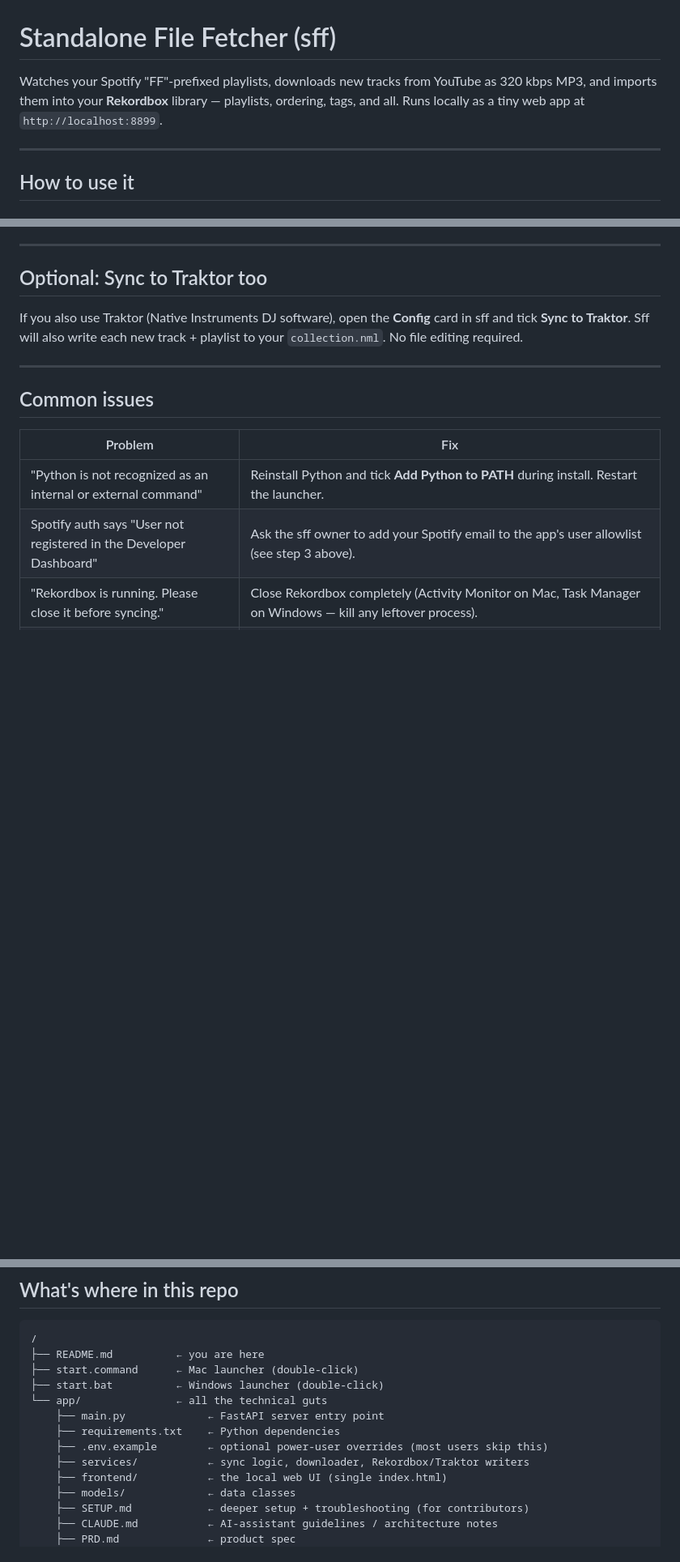
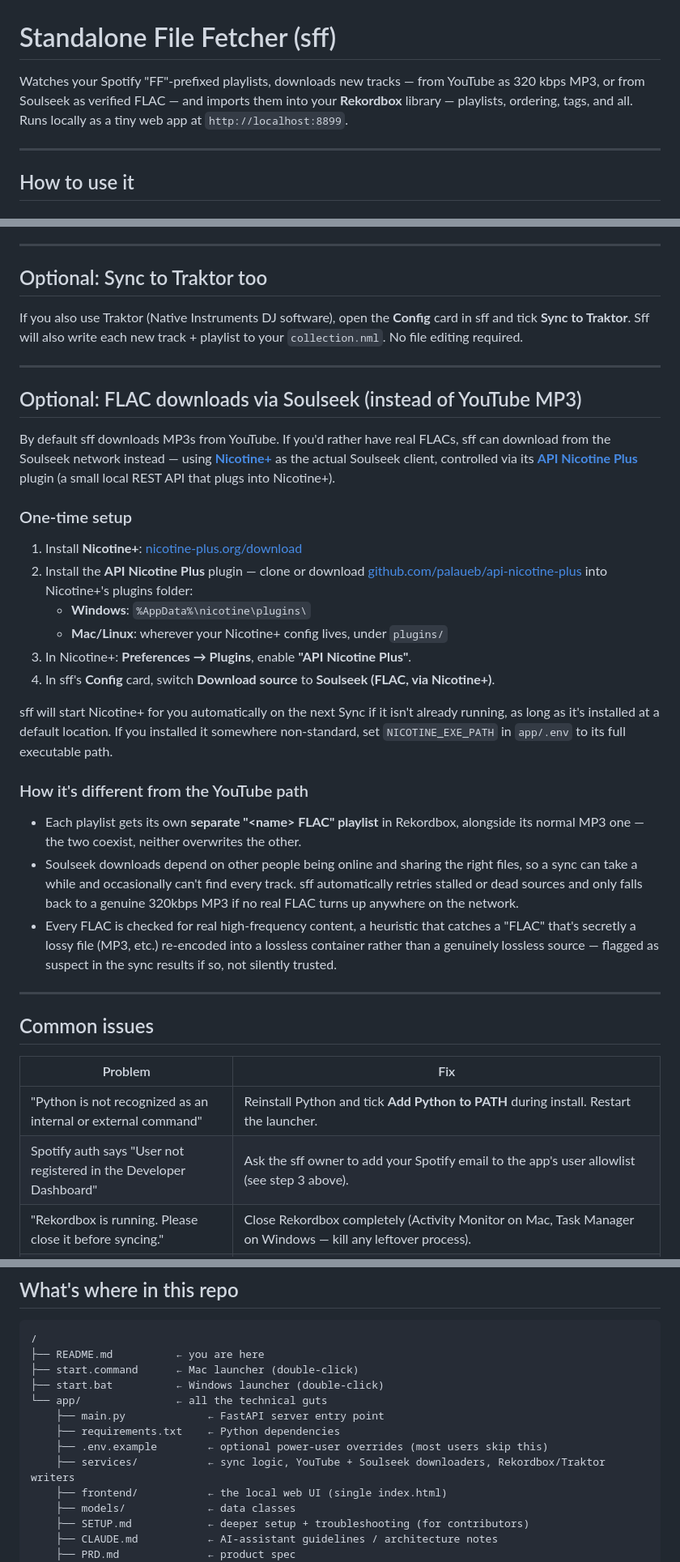
Before and after one commit to Shadwaan/standalone-file-fetcher, a Markdown page: README.md, 3 parts joined by grey strips. Shown at 81% size. Drawn GitHub-style; blank space fills up the shorter version.

Commit message:
Document the Soulseek/FLAC download option in the README
Covers installing Nicotine+ itself and the API Nicotine Plus plugin
(github.com/palaueb/api-nicotine-plus) it depends on, how the two FLAC
vs MP3 playlists coexist, and adds a troubleshooting row for when
Nicotine+ isn't running.

```diff
--- a/README.md
+++ b/README.md
@@ -1,6 +1,6 @@
 # Standalone File Fetcher (sff)
 
-Watches your Spotify "FF"-prefixed playlists, downloads new tracks from YouTube as 320 kbps MP3, and imports them into your **Rekordbox** library — playlists, ordering, tags, and all. Runs locally as a tiny web app at `http://localhost:8899`.
+Watches your Spotify "FF"-prefixed playlists, downloads new tracks — from YouTube as 320 kbps MP3, or from Soulseek as verified FLAC — and imports them into your **Rekordbox** library — playlists, ordering, tags, and all. Runs locally as a tiny web app at `http://localhost:8899`.
 
 ---
 
@@ -67,6 +67,27 @@ If you also use Traktor (Native Instruments DJ software), open the **Config** ca
 
 ---
 
+## Optional: FLAC downloads via Soulseek (instead of YouTube MP3)
+
+By default sff downloads MP3s from YouTube. If you'd rather have real FLACs, sff can download from the Soulseek network instead — using **[Nicotine+](https://nicotine-plus.org)** as the actual Soulseek client, controlled via its **[API Nicotine Plus](https://github.com/palaueb/api-nicotine-plus)** plugin (a small local REST API that plugs into Nicotine+).
+
+### One-time setup
+1. Install **Nicotine+**: [nicotine-plus.org/download](https://nicotine-plus.org/download)
+2. Install the **API Nicotine Plus** plugin — clone or download [github.com/palaueb/api-nicotine-plus](https://github.com/palaueb/api-nicotine-plus) into Nicotine+'s plugins folder:
+   - **Windows**: `%AppData%\nicotine\plugins\`
+   - **Mac/Linux**: wherever your Nicotine+ config lives, under `plugins/`
+3. In Nicotine+: **Preferences → Plugins**, enable **"API Nicotine Plus"**.
+4. In sff's **Config** card, switch **Download source** to **Soulseek (FLAC, via Nicotine+)**.
+
+sff will start Nicotine+ for you automatically on the next Sync if it isn't already running, as long as it's installed at a default location. If you installed it somewhere non-standard, set `NICOTINE_EXE_PATH` in `app/.env` to its full executable path.
+
+### How it's different from the YouTube path
+- Each playlist gets its own **separate "&lt;name&gt; FLAC" playlist** in Rekordbox, alongside its normal MP3 one — the two coexist, neither overwrites the other.
+- Soulseek downloads depend on other people being online and sharing the right files, so a sync can take a while and occasionally can't find every track. sff automatically retries stalled or dead sources and only falls back to a genuine 320kbps MP3 if no real FLAC turns up anywhere on the network.
+- Every FLAC is checked for real high-frequency content, a heuristic that catches a "FLAC" that's secretly a lossy file (MP3, etc.) re-encoded into a lossless container rather than a genuinely lossless source — flagged as suspect in the sync results if so, not silently trusted.
+
+---
+
 ## Common issues
 
 | Problem | Fix |
@@ -92,7 +114,7 @@ If you also use Traktor (Native Instruments DJ software), open the **Config** ca
     ├── main.py             ← FastAPI server entry point
     ├── requirements.txt    ← Python dependencies
     ├── .env.example        ← optional power-user overrides (most users skip this)
-    ├── services/           ← sync logic, downloader, Rekordbox/Traktor writers
+    ├── services/           ← sync logic, YouTube + Soulseek downloaders, Rekordbox/Traktor writers
     ├── frontend/           ← the local web UI (single index.html)
     ├── models/             ← data classes
     ├── SETUP.md            ← deeper setup + troubleshooting (for contributors)
```
Also changed, not shown: other parts of README.md (+1 -0 lines).
